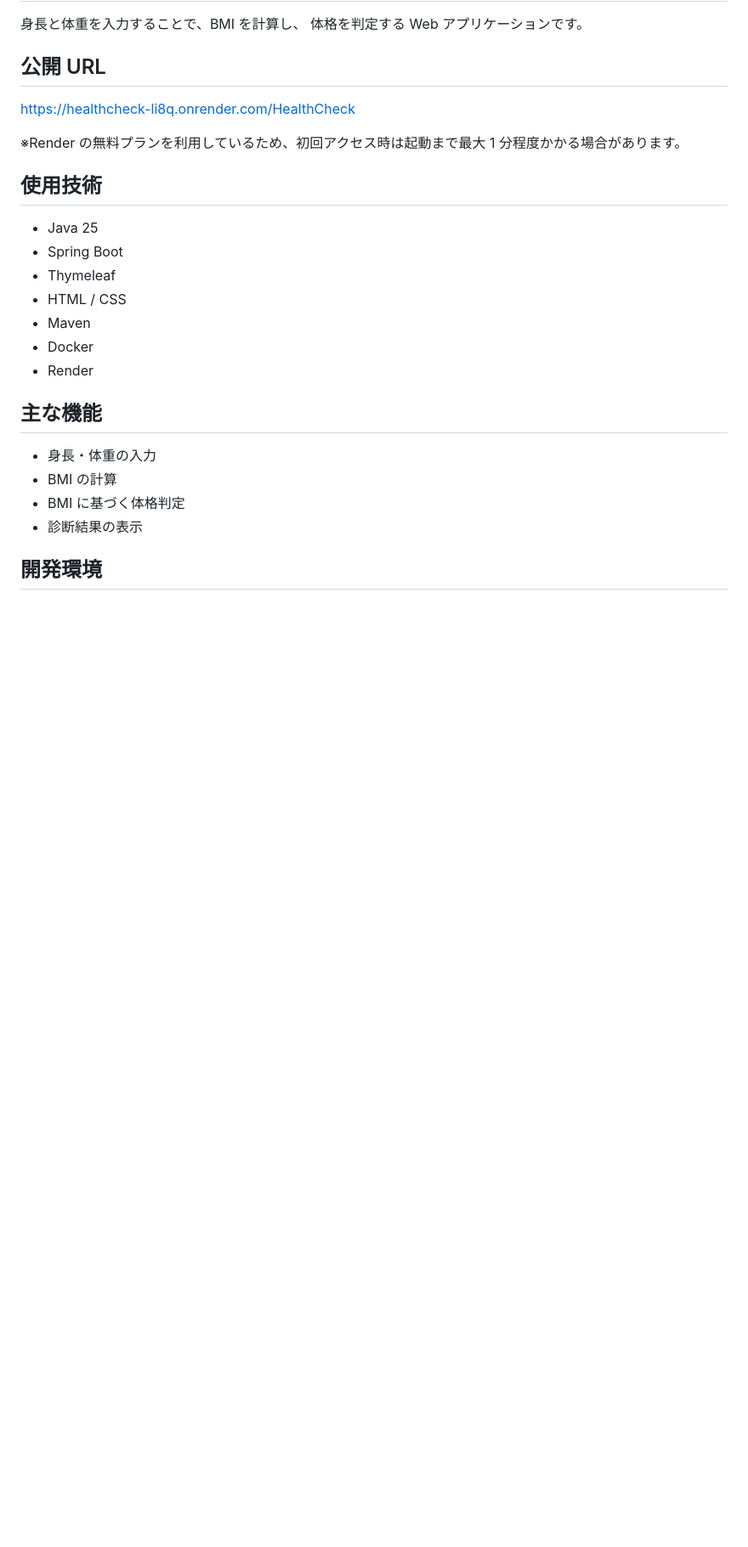
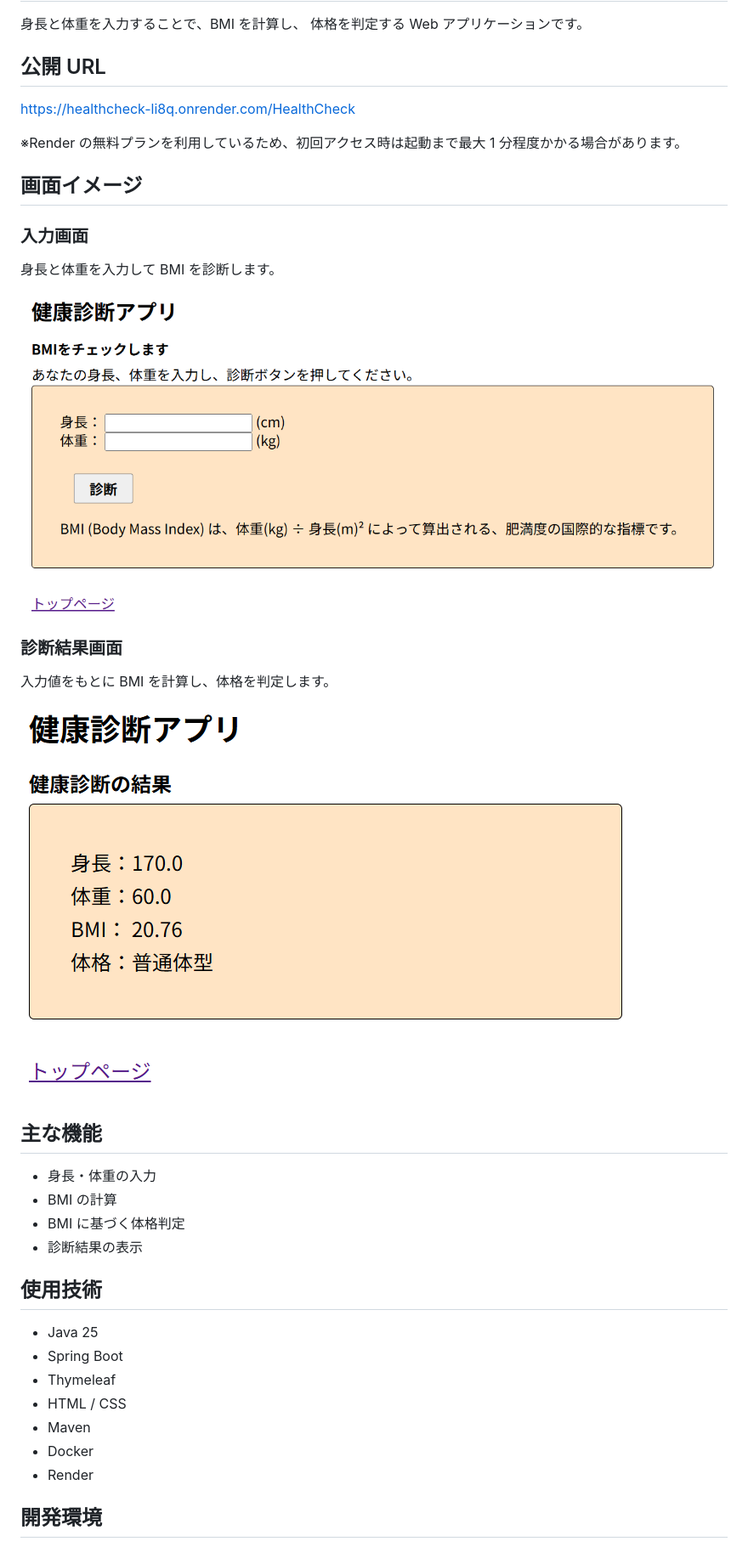
Before and after one commit to kd19910418-source/HealthCheck, a Markdown page: README.md, the part around the change. Shown at 85% size. Rendered like a GitHub page; pictures changed too: screenshots/input.png (added), screenshots/result.png (added); blank space fills up the shorter version.

Commit message:
READMEに画面イメージの追加

```diff
--- a/README.md
+++ b/README.md
@@ -11,6 +11,27 @@ https://healthcheck-li8q.onrender.com/HealthCheck
 
 ※Render の無料プランを利用しているため、初回アクセス時は起動まで最大 1 分程度かかる場合があります。
 
+## 画面イメージ
+
+### 入力画面
+
+身長と体重を入力して BMI を診断します。
+
+![入力画面](screenshots/input.png)
+
+### 診断結果画面
+
+入力値をもとに BMI を計算し、体格を判定します。
+
+![診断結果画面](screenshots/result.png)
+
+## 主な機能
+
+- 身長・体重の入力
+- BMI の計算
+- BMI に基づく体格判定
+- 診断結果の表示
+
 ## 使用技術
 
 - Java 25
@@ -20,13 +41,6 @@ https://healthcheck-li8q.onrender.com/HealthCheck
 - Maven
 - Docker
 - Render
-
-## 主な機能
-
-- 身長・体重の入力
-- BMI の計算
-- BMI に基づく体格判定
-- 診断結果の表示
 
 ## 開発環境
 
```
